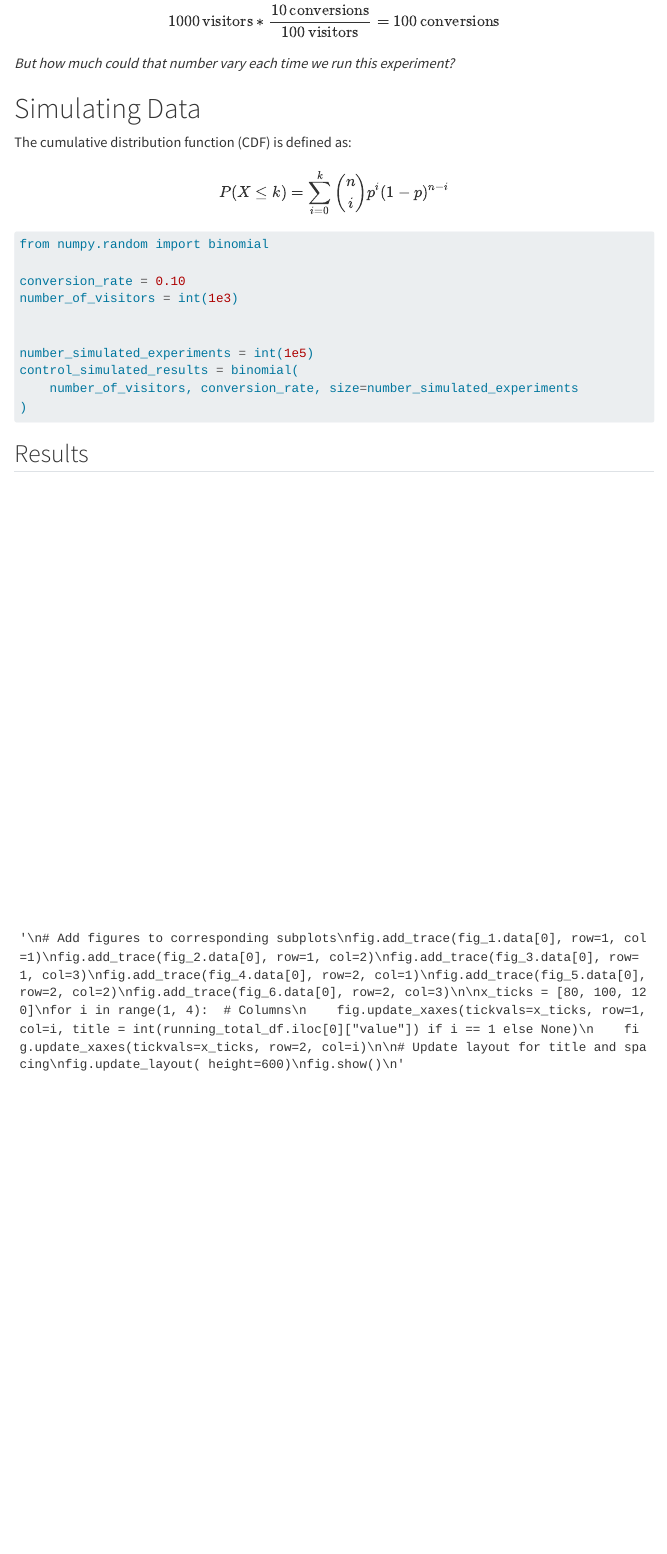
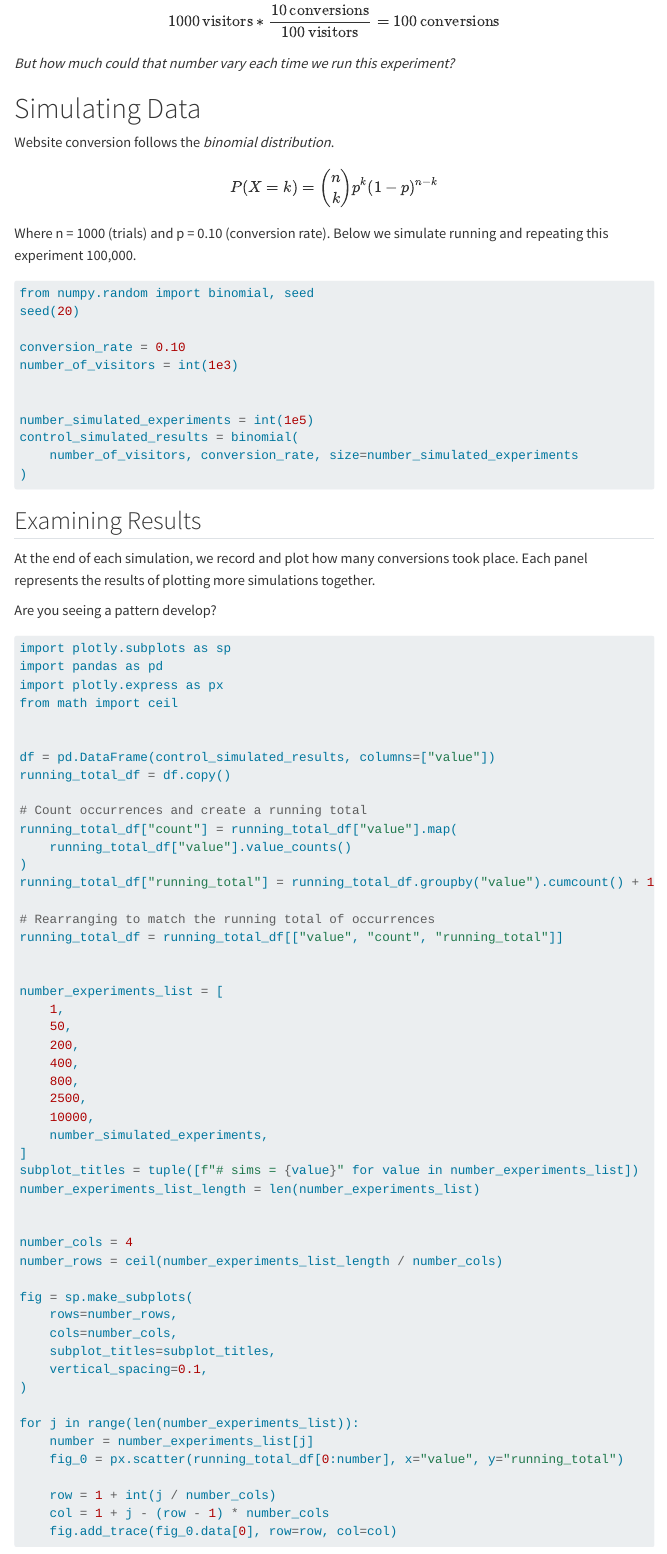
Before and after one commit to rzaliznyak-math/random, a Quarto document (README.qmd): the page in a window 1100 px wide, from 330 px down. Rendered offline with R 4.5, knitr and Pandoc in place of Quarto, with nearby package versions; menus at the side of the page are left out.

Commit message:
update paper

````diff
--- a/README.qmd
+++ b/README.qmd
@@ -6,6 +6,7 @@ execute:
   echo: false
 format:
   html:
+    css: style.css
     toc: true
     toc-depth: 2
 jupyter: python3
@@ -23,17 +24,21 @@ _But how much could that number vary each time we run this experiment?_
 
 # Simulating Data
 
-
-The cumulative distribution function (CDF) is defined as:
+Website conversion follows the _binomial distribution_.
 $$
-P(X \leq k) = \sum_{i=0}^{k} \binom{n}{i} p^i (1-p)^{n-i}
+P(X = k) = \binom{n}{k} p^k (1-p)^{n-k}
 $$
 
+Where n = 1000 (trials) and p = 0.10 (conversion rate).
+Below we simulate running and repeating this experiment 100,000.
+
+
 ```{python}
-#| code-fold: true
+#| code-fold: false
 #| echo: true
 
-from numpy.random import binomial
+from numpy.random import binomial, seed
+seed(20)
 
 conversion_rate = 0.10
 number_of_visitors = int(1e3)
@@ -48,11 +53,17 @@ control_simulated_results = binomial(
 ```
 
 
-## Results
+## Examining Results
+
+At the end of each simulation, we record and plot how many conversions took place. Each panel represents the results of plotting more simulations together.
+
+Are you seeing a pattern develop?
 
 ```{python}
 #| label: fig-scenario-one-plot
-#| fig-cap: A histogram of plausible treatment effects that could be responsible for our delta-to-control; with experiment DTC plotted.
+#| fig-cap: Histograms of the aforementioned simulated experiments. With enougn simulations, it's possible to see website conversion forms a predictable pattern.
+#| code-fold: true
+#| echo: true
 
 import plotly.subplots as sp
 import pandas as pd
@@ -60,68 +71,72 @@ import plotly.express as px
 from math import ceil
 
 
-df = pd.DataFrame(control_simulated_results, columns=['value'])
+df = pd.DataFrame(control_simulated_results, columns=["value"])
 running_total_df = df.copy()
 
 # Count occurrences and create a running total
-running_total_df['count'] = running_total_df['value'].map(running_total_df['value'].value_counts())
-running_total_df['running_total'] = running_total_df.groupby('value').cumcount() + 1
+running_total_df["count"] = running_total_df["value"].map(
+    running_total_df["value"].value_counts()
+)
+running_total_df["running_total"] = running_total_df.groupby("value").cumcount() + 1
 
 # Rearranging to match the running total of occurrences
-running_total_df = running_total_df[['value', 'count', 'running_total']]
+running_total_df = running_total_df[["value", "count", "running_total"]]
 
 
-
-
-number_experiments_list = [1,50,200,400,800,2500, 10000, number_simulated_experiments]
-subplot_titles =tuple([ f"n = {value}" for value in number_experiments_list])
+number_experiments_list = [
+    1,
+    50,
+    200,
+    400,
+    800,
+    2500,
+    10000,
+    number_simulated_experiments,
+]
+subplot_titles = tuple([f"# sims = {value}" for value in number_experiments_list])
 number_experiments_list_length = len(number_experiments_list)
 
 
 number_cols = 4
-number_rows = ceil(number_experiments_list_length/number_cols)
+number_rows = ceil(number_experiments_list_length / number_cols)
 
-fig = sp.make_subplots(rows=number_rows, cols=number_cols,
-                       subplot_titles=subplot_titles, vertical_spacing=0.1)
+fig = sp.make_subplots(
+    rows=number_rows,
+    cols=number_cols,
+    subplot_titles=subplot_titles,
+    vertical_spacing=0.1,
+)
 
 for j in range(len(number_experiments_list)):
-  number = number_experiments_list[j]
-  fig_0 = px.scatter(running_total_df[0:number], x="value", y="running_total")
+    number = number_experiments_list[j]
+    fig_0 = px.scatter(running_total_df[0:number], x="value", y="running_total")
 
-  row = 1 + int(j/number_cols)
-  col = 1+ j - (row-1)*number_cols
-  fig.add_trace(fig_0.data[0], row=row, col=col)
+    row = 1 + int(j / number_cols)
+    col = 1 + j - (row - 1) * number_cols
+    fig.add_trace(fig_0.data[0], row=row, col=col)
 
 
-
-
-"""
-# Add figures to corresponding subplots
-fig.add_trace(fig_1.data[0], row=1, col=1)
-fig.add_trace(fig_2.data[0], row=1, col=2)
-fig.add_trace(fig_3.data[0], row=1, col=3)
-fig.add_trace(fig_4.data[0], row=2, col=1)
-fig.add_trace(fig_5.data[0], row=2, col=2)
-fig.add_trace(fig_6.data[0], row=2, col=3)
-
-x_ticks = [80, 100, 120]
-for i in range(1, 4):  # Columns
-    fig.update_xaxes(tickvals=x_ticks, row=1, col=i, title = int(running_total_df.iloc[0]["value"]) if i == 1 else None)
-    fig.update_xaxes(tickvals=x_ticks, row=2, col=i)
-
-# Update layout for title and spacing
-fig.update_layout( height=600)
-fig.show()
-"""
-
-fig.update_layout( height=600)
+fig.update_layout(height=600)
 x_ticks = [80, 100, 120]
 for j in range(len(number_experiments_list)):
-  row = 1 + int(j/number_cols)
-  col = 1+ j - (row-1)*number_cols
+    row = 1 + int(j / number_cols)
+    col = 1 + j - (row - 1) * number_cols
 
-  fig.update_xaxes(tickvals=x_ticks if j > 0 else [int(df["value"].iloc[0])], row=row, col=col)
+    fig.update_xaxes(
+        tickvals=x_ticks if j > 0 else [int(df["value"].iloc[0])], row=row, col=col
+    )
 
 fig.show()
 
 ```
+
+<!--
+The cumulative distribution function (CDF) is defined as:
+$$
+P(X \leq k) = \sum_{i=0}^{k} \binom{n}{i} p^i (1-p)^{n-i}
+$$
+-->
+
+
+## Use Simulation Results to Estimate Randomness
--- /dev/null
+++ b/style.css
@@ -0,0 +1,7 @@
+figure {
+    margin-bottom: 40px; /* Adjust this value as needed */
+}
+
+figcaption {
+    margin-top: 20px; /* Adjust this value for space between figure and caption */
+}
````
Also changed, not shown: temp.py (added, +63 -0 lines), README.html.
